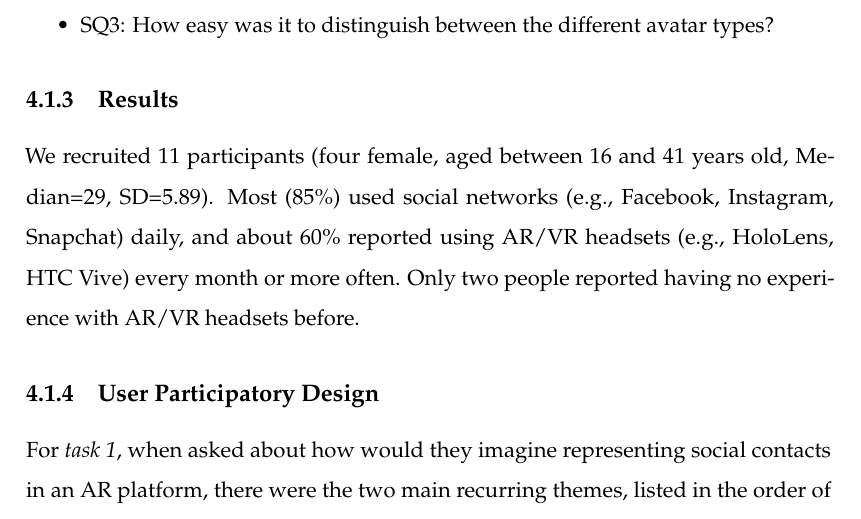
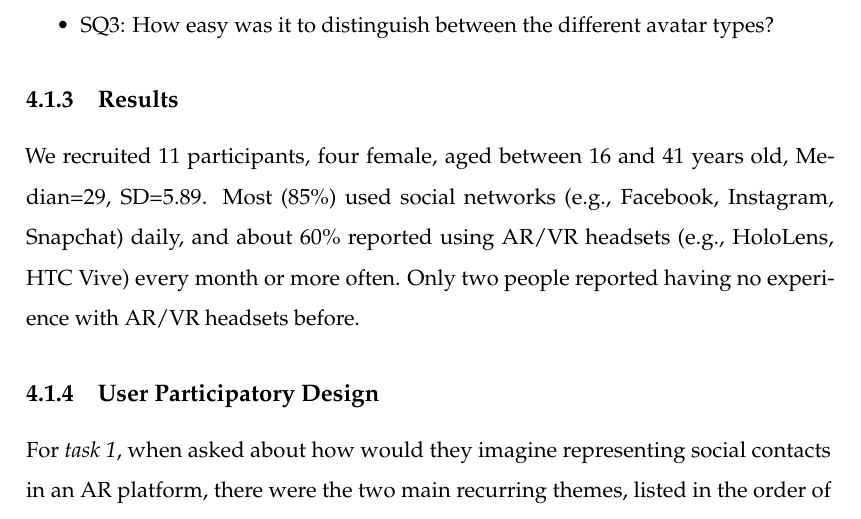
Before and after one commit to an83/Alaeddin-s-Thesis, a LaTeX thesis (main.tex, which reads Chapters/41-visualising.tex): part of page 71 of 137, cut so that both start at the same text. Compiled offline with pdfLaTeX.

Commit message:
Update on Overleaf.

```diff
--- a/Chapters/41-visualising.tex
+++ b/Chapters/41-visualising.tex
@@ -112,7 +112,7 @@ Each participant tried the four conditions in random order, and for each conditi
 
 \subsection{Results}
 
-We recruited 11 participants (four female, aged between 16 and 41 years old, Median=29, SD=5.89). Most (85\%) used social networks (e.g., Facebook, Instagram, Snapchat) daily, and about 60\% reported using AR/VR headsets (e.g., HoloLens, HTC Vive) every month or more often. Only two people reported having no experience with AR/VR headsets before.
+We recruited 11 participants, four female, aged between 16 and 41 years old, Median=29, SD=5.89. Most (85\%) used social networks (e.g., Facebook, Instagram, Snapchat) daily, and about 60\% reported using AR/VR headsets (e.g., HoloLens, HTC Vive) every month or more often. Only two people reported having no experience with AR/VR headsets before.
 
 \subsection{User Participatory Design}
 
```
Also changed, not shown: Chapters/41-visualising.tex (2 more changed lines).
